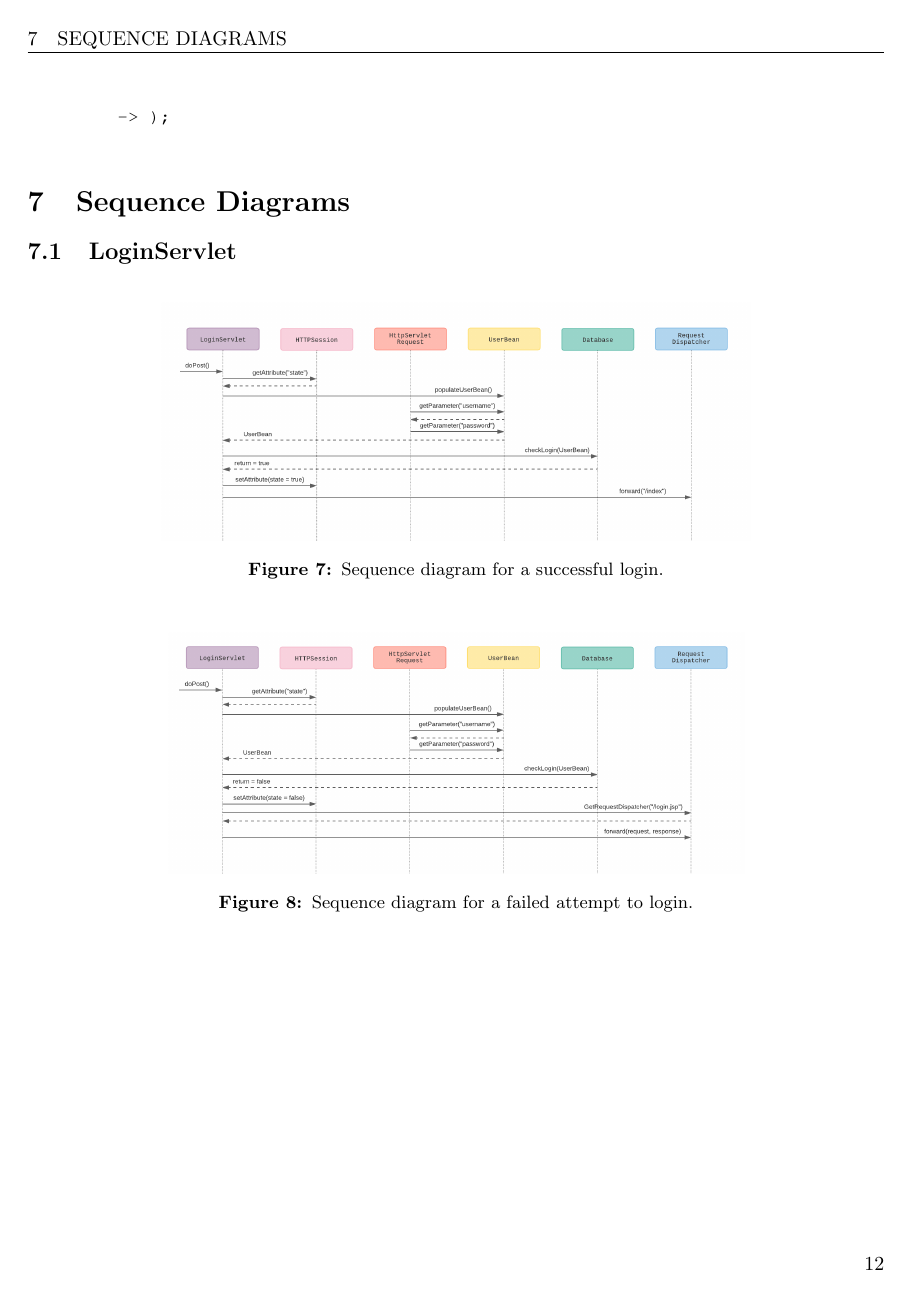
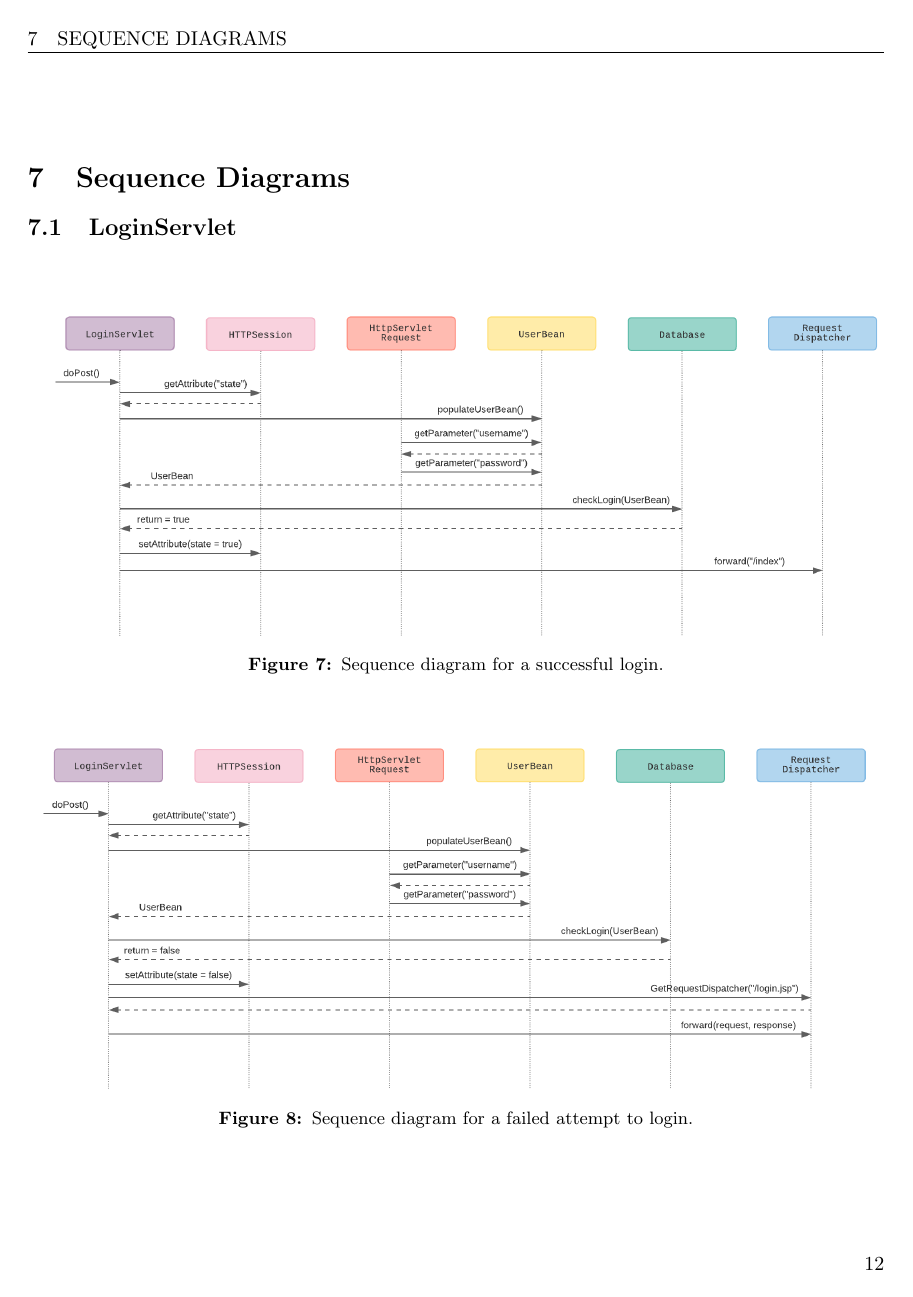
Before and after one commit to puspgroup2/work-library, a LaTeX document (P2-Baseline-Design-Test/PUSS214204_STLDD/STLDD.tex): page 12 of 17. The pictures show the PDF file P2-Baseline-Design-Test/PUSS214204_STLDD/STLDD.pdf that the author committed with the source.

Commit message:
Increased scaling of all images to 0.6

```diff
--- a/P2-Baseline-Design-Test/PUSS214204_STLDD/STLDD.tex
+++ b/P2-Baseline-Design-Test/PUSS214204_STLDD/STLDD.tex
@@ -392,7 +392,7 @@ A DocumentTime table can be created using the following MySQL command:
 
 \begin{figure}[H]
     \centering
-    \includegraphics[scale=0.4]{images/failedLogin.png}
+    \includegraphics[scale=0.6]{images/failedLogin.png}
     \caption{Sequence diagram for a failed attempt to login.}
     \label{fig:failedLoginAttempt}
 \end{figure}
@@ -402,14 +402,14 @@ A DocumentTime table can be created using the following MySQL command:
 
 \begin{figure}[H]
     \centering
-    \includegraphics[scale=0.5]{images/updateRole.png}
+    \includegraphics[scale=0.6]{images/updateRole.png}
     \caption{Sequence diagram for the process of updating the role of a project member.}
     \label{fig:successfulLogin}
 \end{figure}
 
 \begin{figure}[H]
     \centering
-    \includegraphics[scale=0.4]{images/AddUser.png}
+    \includegraphics[scale=0.6]{images/AddUser.png}
     \caption{Sequence diagram for add a user by administrator.}
     \label{fig:failedLoginAttempt}
 \end{figure}
@@ -419,21 +419,21 @@ A DocumentTime table can be created using the following MySQL command:
 
 \begin{figure}[h]
     \centering
-    \includegraphics[scale=0.5]{images/successfulPasswordChange.png}
+    \includegraphics[scale=0.6]{images/successfulPasswordChange.png}
     \caption{A successful password change.}
     \label{fig:sucessfulPasswordChange}
 \end{figure}
 
 \begin{figure}[H]
     \centering
-    \includegraphics[scale=0.5]{images/unsuccessfulPasswordChange.png}
+    \includegraphics[scale=0.6]{images/unsuccessfulPasswordChange.png}
     \caption{A failed attempt to change password.}
     \label{fig:failedPasswordChange}
 \end{figure}
 
 \begin{figure}[H]
     \centering
-    \includegraphics[scale=0.5]{images/changePasswordFalseInput.png}
+    \includegraphics[scale=0.6]{images/changePasswordFalseInput.png}
     \caption{A failed attempt to change password due to incorrect user input.}
     \label{fig:failedPasswordChangeIncorrectInput}
 \end{figure}
```
Also changed, not shown: P2-Baseline-Design-Test/PUSS214204_STLDD/STLDD.pdf, P2-Baseline-Design-Test/PUSS214204_STLDD/STLDD.tex (6 more changed lines).
